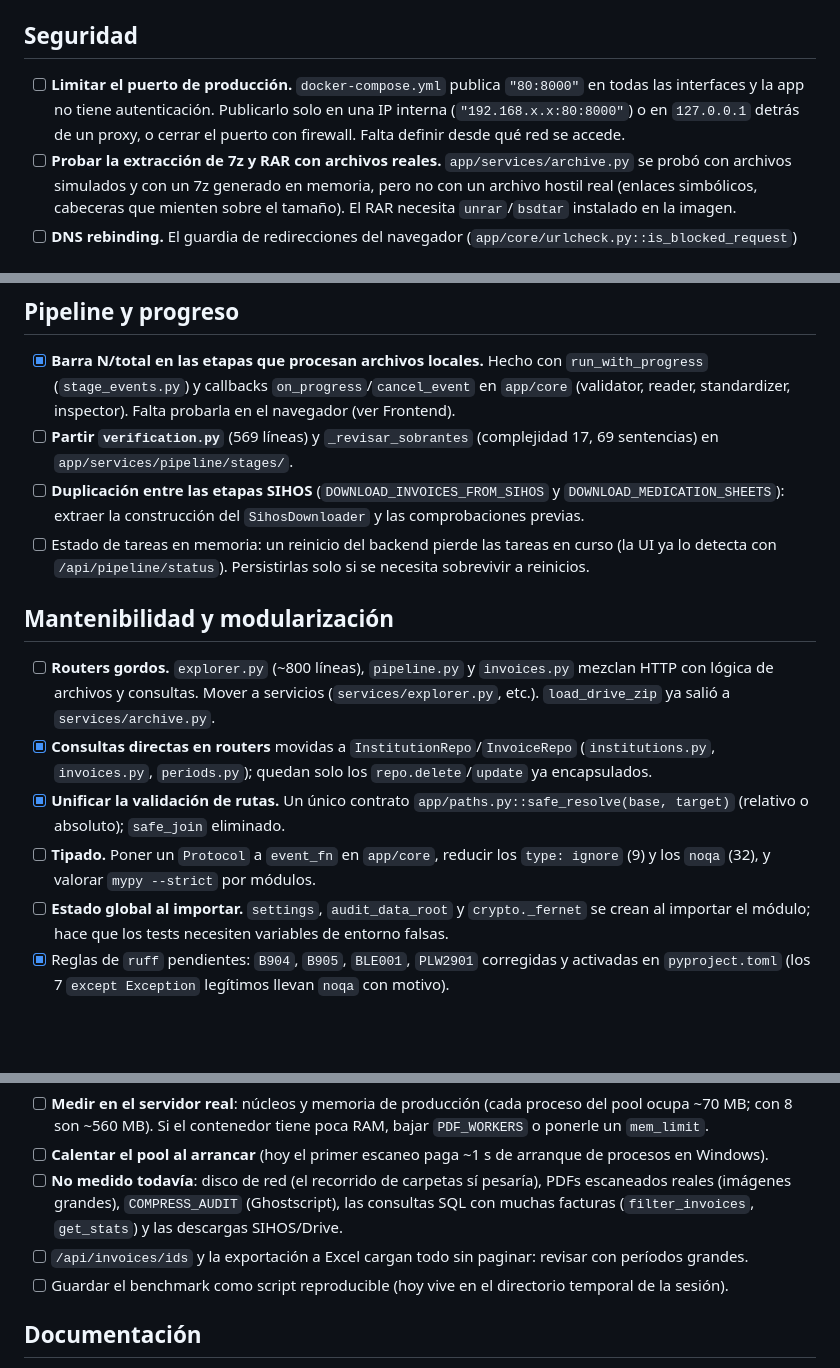
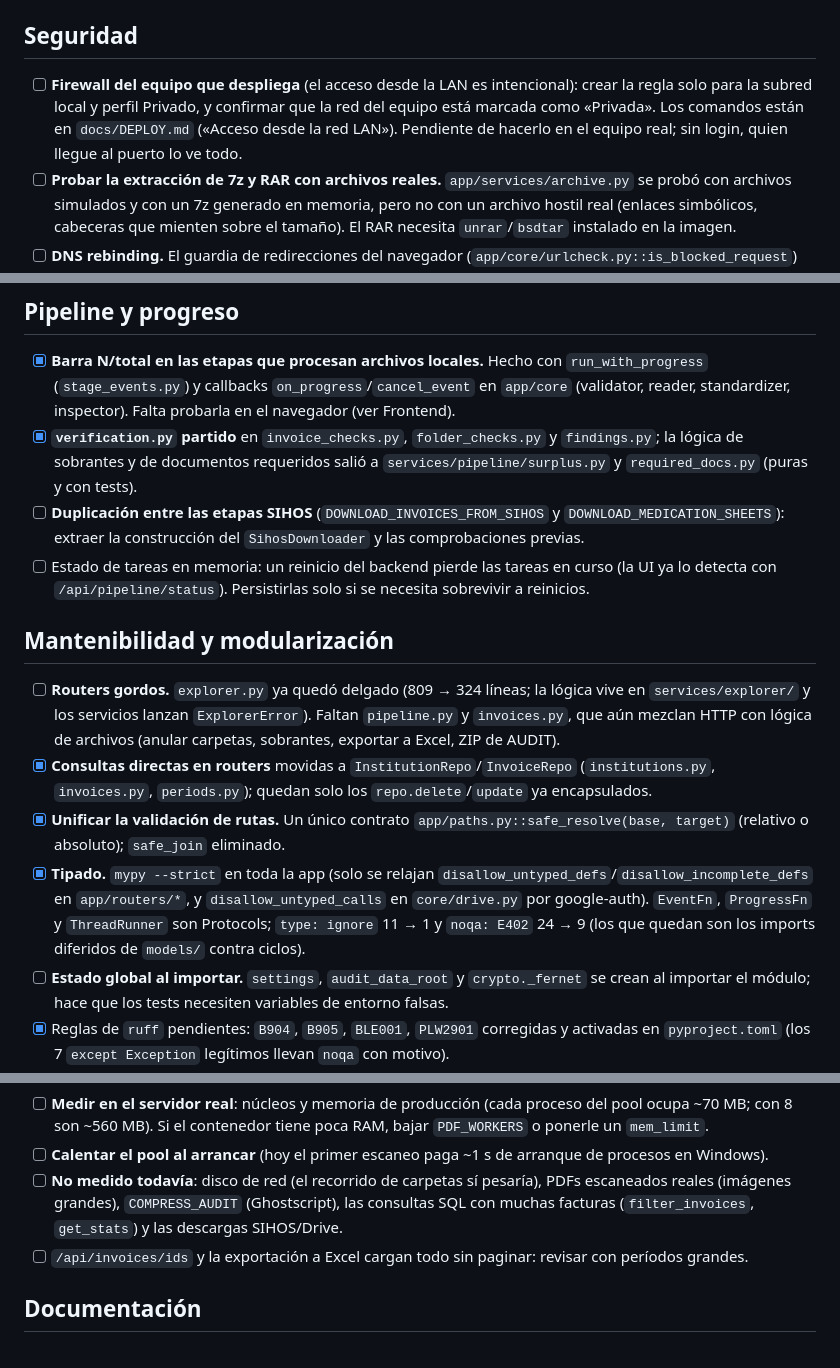
Before and after one commit to SanAfaGal/medical-audit, a Markdown page: TODO.md, 3 parts joined by grey strips. GitHub-like rendering; blank space fills up the shorter version.

```diff
--- a/TODO.md
+++ b/TODO.md
@@ -5,7 +5,7 @@ Marca cada punto al terminarlo. Lo ya hecho está en el historial de git (`git l
 
 ## Seguridad
 
-- [ ] **Limitar el puerto de producción.** `docker-compose.yml` publica `"80:8000"` en todas las interfaces y la app no tiene autenticación. Publicarlo solo en una IP interna (`"192.168.x.x:80:8000"`) o en `127.0.0.1` detrás de un proxy, o cerrar el puerto con firewall. Falta definir desde qué red se accede.
+- [ ] **Firewall del equipo que despliega** (el acceso desde la LAN es intencional): crear la regla solo para la subred local y perfil Privado, y confirmar que la red del equipo está marcada como «Privada». Los comandos están en `docs/DEPLOY.md` («Acceso desde la red LAN»). Pendiente de hacerlo en el equipo real; sin login, quien llegue al puerto lo ve todo.
 - [ ] **Probar la extracción de 7z y RAR con archivos reales.** `app/services/archive.py` se probó con archivos simulados y con un 7z generado en memoria, pero no con un archivo hostil real (enlaces simbólicos, cabeceras que mienten sobre el tamaño). El RAR necesita `unrar`/`bsdtar` instalado en la imagen.
 - [ ] **DNS rebinding.** El guardia de redirecciones del navegador (`app/core/urlcheck.py::is_blocked_request`) resuelve el host por su cuenta; Chromium resuelve de nuevo al conectar. Un DNS hostil podría cambiar la respuesta entre ambos. Cierre completo: pasar Chromium por un proxy de salida que valide la IP real.
 - [ ] **Rotación de la clave de cifrado.** `app/crypto.py` usa Fernet con una sal fija y no hay forma de rotar `SECRET_KEY` sin perder las credenciales guardadas. Evaluar `MultiFernet`.
@@ -23,16 +23,16 @@ Marca cada punto al terminarlo. Lo ya hecho está en el historial de git (`git l
 ## Pipeline y progreso
 
 - [x] **Barra N/total en las etapas que procesan archivos locales.** Hecho con `run_with_progress` (`stage_events.py`) y callbacks `on_progress`/`cancel_event` en `app/core` (validator, reader, standardizer, inspector). Falta probarla en el navegador (ver Frontend).
-- [ ] **Partir `verification.py`** (569 líneas) y `_revisar_sobrantes` (complejidad 17, 69 sentencias) en `app/services/pipeline/stages/`.
+- [x] **`verification.py` partido** en `invoice_checks.py`, `folder_checks.py` y `findings.py`; la lógica de sobrantes y de documentos requeridos salió a `services/pipeline/surplus.py` y `required_docs.py` (puras y con tests).
 - [ ] **Duplicación entre las etapas SIHOS** (`DOWNLOAD_INVOICES_FROM_SIHOS` y `DOWNLOAD_MEDICATION_SHEETS`): extraer la construcción del `SihosDownloader` y las comprobaciones previas.
 - [ ] Estado de tareas en memoria: un reinicio del backend pierde las tareas en curso (la UI ya lo detecta con `/api/pipeline/status`). Persistirlas solo si se necesita sobrevivir a reinicios.
 
 ## Mantenibilidad y modularización
 
-- [ ] **Routers gordos.** `explorer.py` (~800 líneas), `pipeline.py` y `invoices.py` mezclan HTTP con lógica de archivos y consultas. Mover a servicios (`services/explorer.py`, etc.). `load_drive_zip` ya salió a `services/archive.py`.
+- [ ] **Routers gordos.** `explorer.py` ya quedó delgado (809 → 324 líneas; la lógica vive en `services/explorer/` y los servicios lanzan `ExplorerError`). Faltan `pipeline.py` y `invoices.py`, que aún mezclan HTTP con lógica de archivos (anular carpetas, sobrantes, exportar a Excel, ZIP de AUDIT).
 - [x] **Consultas directas en routers** movidas a `InstitutionRepo`/`InvoiceRepo` (`institutions.py`, `invoices.py`, `periods.py`); quedan solo los `repo.delete`/`update` ya encapsulados.
 - [x] **Unificar la validación de rutas.** Un único contrato `app/paths.py::safe_resolve(base, target)` (relativo o absoluto); `safe_join` eliminado.
-- [ ] **Tipado.** Poner un `Protocol` a `event_fn` en `app/core`, reducir los `type: ignore` (9) y los `noqa` (32), y valorar `mypy --strict` por módulos.
+- [x] **Tipado.** `mypy --strict` en toda la app (solo se relajan `disallow_untyped_defs`/`disallow_incomplete_defs` en `app/routers/*`, y `disallow_untyped_calls` en `core/drive.py` por google-auth). `EventFn`, `ProgressFn` y `ThreadRunner` son Protocols; `type: ignore` 11 → 1 y `noqa: E402` 24 → 9 (los que quedan son los imports diferidos de `models/` contra ciclos).
 - [ ] **Estado global al importar.** `settings`, `audit_data_root` y `crypto._fernet` se crean al importar el módulo; hace que los tests necesiten variables de entorno falsas.
 - [x] Reglas de `ruff` pendientes: `B904`, `B905`, `BLE001`, `PLW2901` corregidas y activadas en `pyproject.toml` (los 7 `except Exception` legítimos llevan `noqa` con motivo).
 - [x] **Docker.** El target `api` del `Dockerfile` no lo usa ningún compose, duplica ~500 MB con `chown -R` y usa otro uid (1000) que `full` (10001). Quitarlo o alinearlo.
@@ -51,7 +51,6 @@ Medido con 1000 facturas / 6000 PDFs sintéticos en SSD local de 18 núcleos (el
 - [ ] **Calentar el pool al arrancar** (hoy el primer escaneo paga ~1 s de arranque de procesos en Windows).
 - [ ] **No medido todavía**: disco de red (el recorrido de carpetas sí pesaría), PDFs escaneados reales (imágenes grandes), `COMPRESS_AUDIT` (Ghostscript), las consultas SQL con muchas facturas (`filter_invoices`, `get_stats`) y las descargas SIHOS/Drive.
 - [ ] `/api/invoices/ids` y la exportación a Excel cargan todo sin paginar: revisar con períodos grandes.
-- [ ] Guardar el benchmark como script reproducible (hoy vive en el directorio temporal de la sesión).
 
 ## Documentación
 
```
Also changed, not shown: CLAUDE.md (+6 -2 lines), docs/DEPLOY.md (+14 -5 lines).
